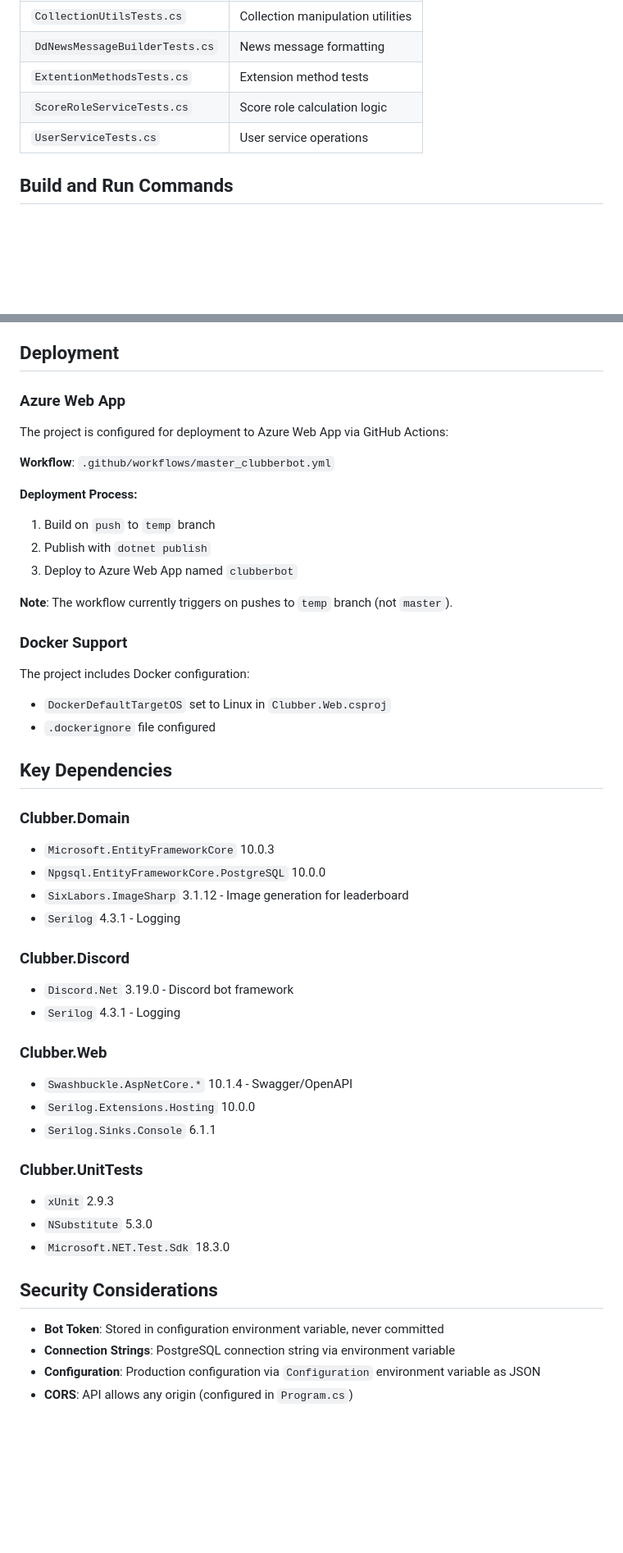
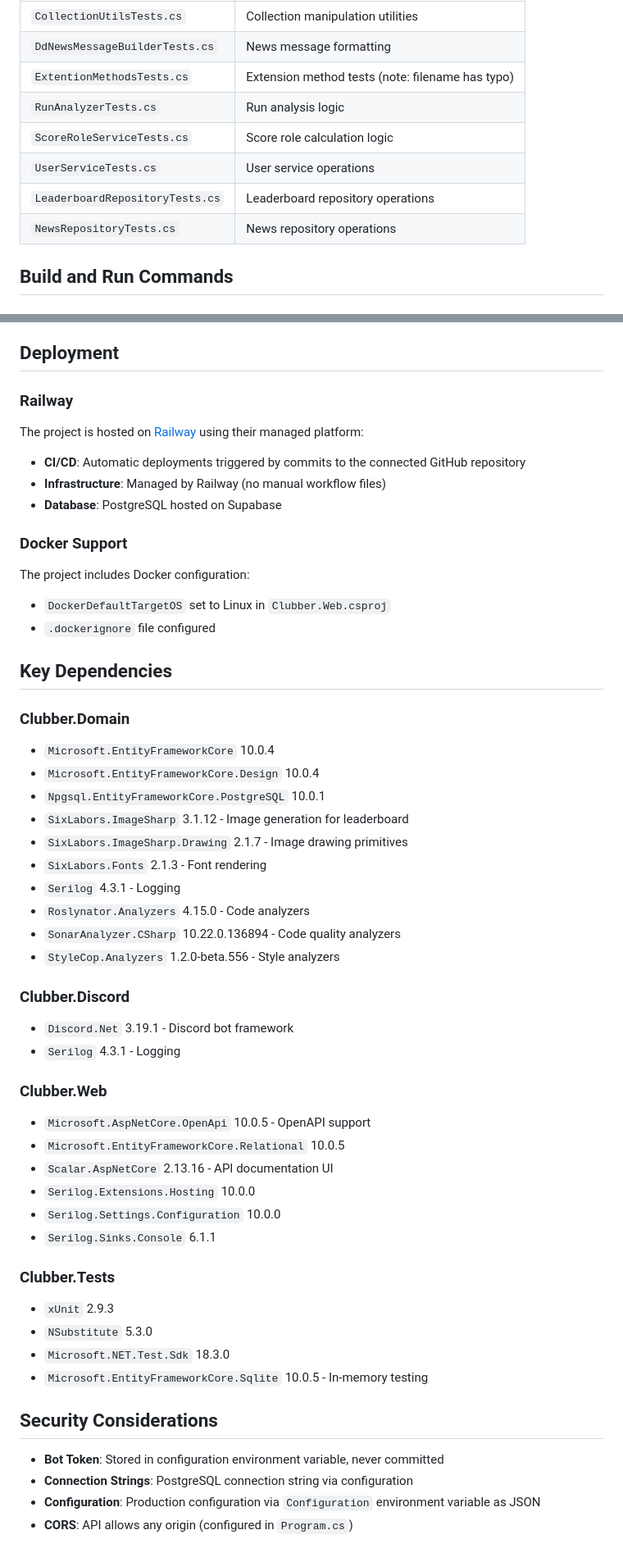
Before and after one commit to Spoertm/Clubber, a Markdown page: AGENTS.md, 2 parts joined by grey strips. Shown at 82% size. GitHub-like rendering; blank space fills up the shorter version.

```diff
--- a/AGENTS.md
+++ b/AGENTS.md
@@ -111,9 +113,12 @@ Test project containing both unit tests and integration tests using xUnit framew
 |-----------|----------|
 | `CollectionUtilsTests.cs` | Collection manipulation utilities |
 | `DdNewsMessageBuilderTests.cs` | News message formatting |
-| `ExtentionMethodsTests.cs` | Extension method tests |
+| `ExtentionMethodsTests.cs` | Extension method tests (note: filename has typo) |
+| `RunAnalyzerTests.cs` | Run analysis logic |
 | `ScoreRoleServiceTests.cs` | Score role calculation logic |
 | `UserServiceTests.cs` | User service operations |
+| `LeaderboardRepositoryTests.cs` | Leaderboard repository operations |
+| `NewsRepositoryTests.cs` | News repository operations |
 
 ## Build and Run Commands
 
@@ -271,17 +292,12 @@ The application runs several background services in production:
 
 ## Deployment
 
-### Azure Web App
-The project is configured for deployment to Azure Web App via GitHub Actions:
+### Railway
+The project is hosted on [Railway](https://railway.app/) using their managed platform:
 
-**Workflow**: `.github/workflows/master_clubberbot.yml`
-
-**Deployment Process:**
-1. Build on `push` to `temp` branch
-2. Publish with `dotnet publish`
-3. Deploy to Azure Web App named `clubberbot`
-
-**Note**: The workflow currently triggers on pushes to `temp` branch (not `master`).
+- **CI/CD**: Automatic deployments triggered by commits to the connected GitHub repository
+- **Infrastructure**: Managed by Railway (no manual workflow files)
+- **Database**: PostgreSQL hosted on Supabase
 
 ### Docker Support
 The project includes Docker configuration:
@@ -291,29 +307,39 @@ The project includes Docker configuration:
 ## Key Dependencies
 
 ### Clubber.Domain
-- `Microsoft.EntityFrameworkCore` 10.0.3
-- `Npgsql.EntityFrameworkCore.PostgreSQL` 10.0.0
+- `Microsoft.EntityFrameworkCore` 10.0.4
+- `Microsoft.EntityFrameworkCore.Design` 10.0.4
+- `Npgsql.EntityFrameworkCore.PostgreSQL` 10.0.1
 - `SixLabors.ImageSharp` 3.1.12 - Image generation for leaderboard
+- `SixLabors.ImageSharp.Drawing` 2.1.7 - Image drawing primitives
+- `SixLabors.Fonts` 2.1.3 - Font rendering
 - `Serilog` 4.3.1 - Logging
+- `Roslynator.Analyzers` 4.15.0 - Code analyzers
+- `SonarAnalyzer.CSharp` 10.22.0.136894 - Code quality analyzers
+- `StyleCop.Analyzers` 1.2.0-beta.556 - Style analyzers
 
 ### Clubber.Discord
-- `Discord.Net` 3.19.0 - Discord bot framework
+- `Discord.Net` 3.19.1 - Discord bot framework
 - `Serilog` 4.3.1 - Logging
 
 ### Clubber.Web
-- `Swashbuckle.AspNetCore.*` 10.1.4 - Swagger/OpenAPI
+- `Microsoft.AspNetCore.OpenApi` 10.0.5 - OpenAPI support
+- `Microsoft.EntityFrameworkCore.Relational` 10.0.5
+- `Scalar.AspNetCore` 2.13.16 - API documentation UI
 - `Serilog.Extensions.Hosting` 10.0.0
+- `Serilog.Settings.Configuration` 10.0.0
 - `Serilog.Sinks.Console` 6.1.1
 
-### Clubber.UnitTests
+### Clubber.Tests
 - `xUnit` 2.9.3
 - `NSubstitute` 5.3.0
 - `Microsoft.NET.Test.Sdk` 18.3.0
+- `Microsoft.EntityFrameworkCore.Sqlite` 10.0.5 - In-memory testing
 
 ## Security Considerations
 
 - **Bot Token**: Stored in configuration environment variable, never committed
-- **Connection Strings**: PostgreSQL connection string via environment variable
+- **Connection Strings**: PostgreSQL connection string via configuration
 - **Configuration**: Production configuration via `Configuration` environment variable as JSON
 - **CORS**: API allows any origin (configured in `Program.cs`)
 
```
Also changed, not shown: other parts of AGENTS.md (+55 -27 lines).
